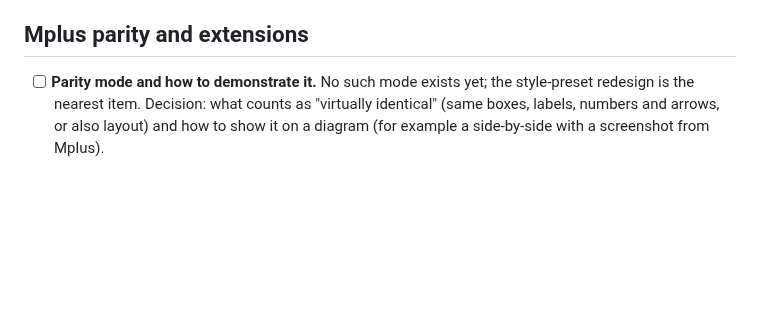
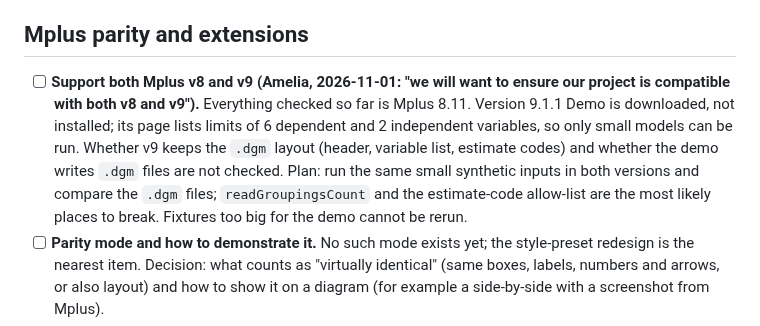
Before and after one commit to amelia-m/mplusplus, a Markdown page: TODO.md, the part around the change. GitHub-like rendering; blank space fills up the shorter version.

Commit message:
Record the Mplus v8 and v9 compatibility requirement
Co-Authored-By: Claude Opus 5.5 <noreply@anthropic.com>

```diff
--- a/TODO.md
+++ b/TODO.md
@@ -14,6 +14,7 @@ synthetic fixtures in `dgm/` (see `dgm/README.md`).
 
 ## Mplus parity and extensions
 
+- [ ] **Support both Mplus v8 and v9 (Amelia, 2026-11-01: "we will want to ensure our project is compatible with both v8 and v9").** Everything checked so far is Mplus 8.11. Version 9.1.1 Demo is downloaded, not installed; its page lists limits of 6 dependent and 2 independent variables, so only small models can be run. Whether v9 keeps the `.dgm` layout (header, variable list, estimate codes) and whether the demo writes `.dgm` files are not checked. Plan: run the same small synthetic inputs in both versions and compare the `.dgm` files; `readGroupingsCount` and the estimate-code allow-list are the most likely places to break. Fixtures too big for the demo cannot be rerun.
 - [ ] **Parity mode and how to demonstrate it.** No such mode exists yet; the style-preset redesign is the nearest item. Decision: what counts as "virtually identical" (same boxes, labels, numbers and arrows, or also layout) and how to show it on a diagram (for example a side-by-side with a screenshot from Mplus).
 - [ ] **Controls in Mplus's Diagrammer to compare with ours (from Amelia's menu screenshots of Mplus 8.11, 2026-11-01).** The comparison with the app is not done. View menu: residual arrows, residual variables, parameter, STDYX, STDY and STD estimates, no estimates, only estimates, standard errors, confidence intervals, parameter labels, only significant, covariance between independent variables (on by default), decimal places, diagram font, change group, zoom. Diagram menu: add caption, rotate clockwise and counterclockwise, change all path, covariance, variance or residual arrows, change colour of all objects and all arrows, change thickness of all arrows, selection by object type. File menu: export to PDF. Mplus menu: diagram without analysis.
 - [ ] **Diagram export, with provenance built in by default (Amelia, 2026-11-01: "I think we also want diagram exports to have provenance info built in by default").** The app has no export at all today. Decided (Amelia, 2026-11-01): SVG, PNG and PDF "at a minimum"; provenance holds source file name and hash, app version, export date, coefficient mode, weight and whether a `.out` was attached ("good start. might revisit later"); default is both visible on the diagram and embedded as metadata ("default both I think. args?"). Open: how a user turns off the visible part, and whether the file name can be left out, since it can be private and embedded metadata is easy to forget. The `Weighted:` caption is already an SVG element styled by attributes, so an SVG export carries it.
```
